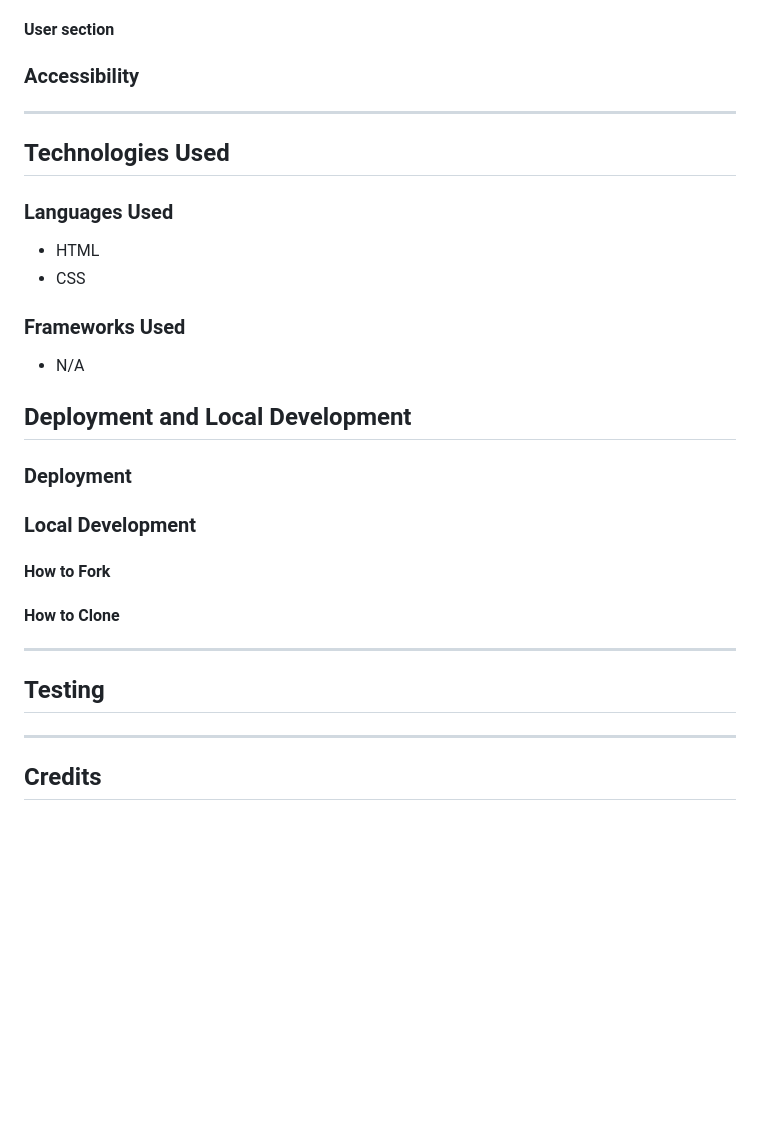
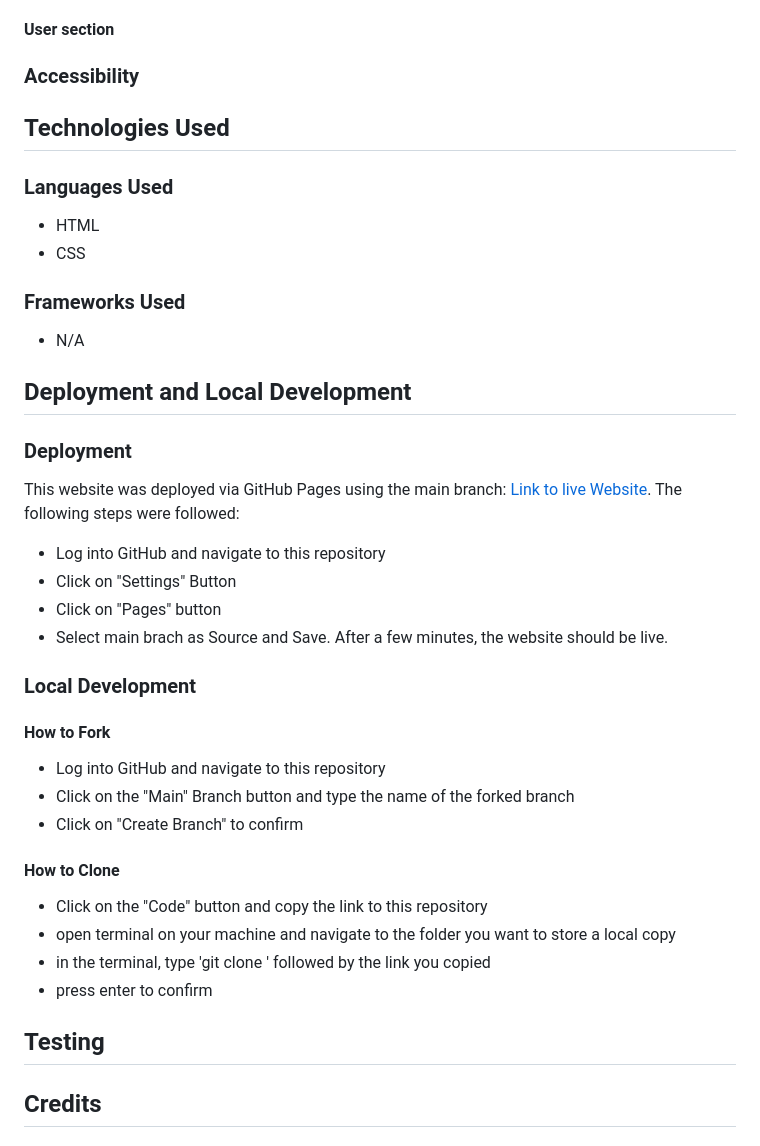
Before and after one commit to nils-n/p1-mysore-yoga-studio, a Markdown page: README.md, the part around the change. GitHub-like rendering; blank space fills up the shorter version.

Commit message:
add text to Deployment section of README

```diff
--- a/README.md
+++ b/README.md
@@ -147,8 +147,6 @@ Fonts were selected to create a professional, classic and smooth impression. Bal
 
 ### Accessibility
 
----
-
 ## Technologies Used
 
 ### Languages Used
@@ -158,18 +156,34 @@ Fonts were selected to create a professional, classic and smooth impression. Bal
 ### Frameworks Used
 - N/A
 
-
 ## Deployment and Local Development
 
 ### Deployment
+
+This website was deployed via GitHub Pages using the main branch: [Link to live Website](#deployment). The following steps were followed:
+
+- Log into GitHub and navigate to this repository
+- Click on "Settings" Button
+- Click on "Pages" button
+- Select main brach as Source and Save. After a few minutes, the website should be live.
+
 ### Local Development
+
 #### How to Fork
+
+- Log into GitHub and navigate to this repository
+- Click on the "Main" Branch button and type the name of the forked branch
+- Click on "Create Branch" to confirm
+
+
 #### How to Clone
----
+
+- Click on the "Code" button and copy the link to this repository
+- open terminal on your machine and navigate to the folder you want to store a local copy
+- in the terminal, type 'git clone ' followed by the link you copied
+- press enter to confirm
 
 ## Testing
-
----
 
 ## Credits
 
```
